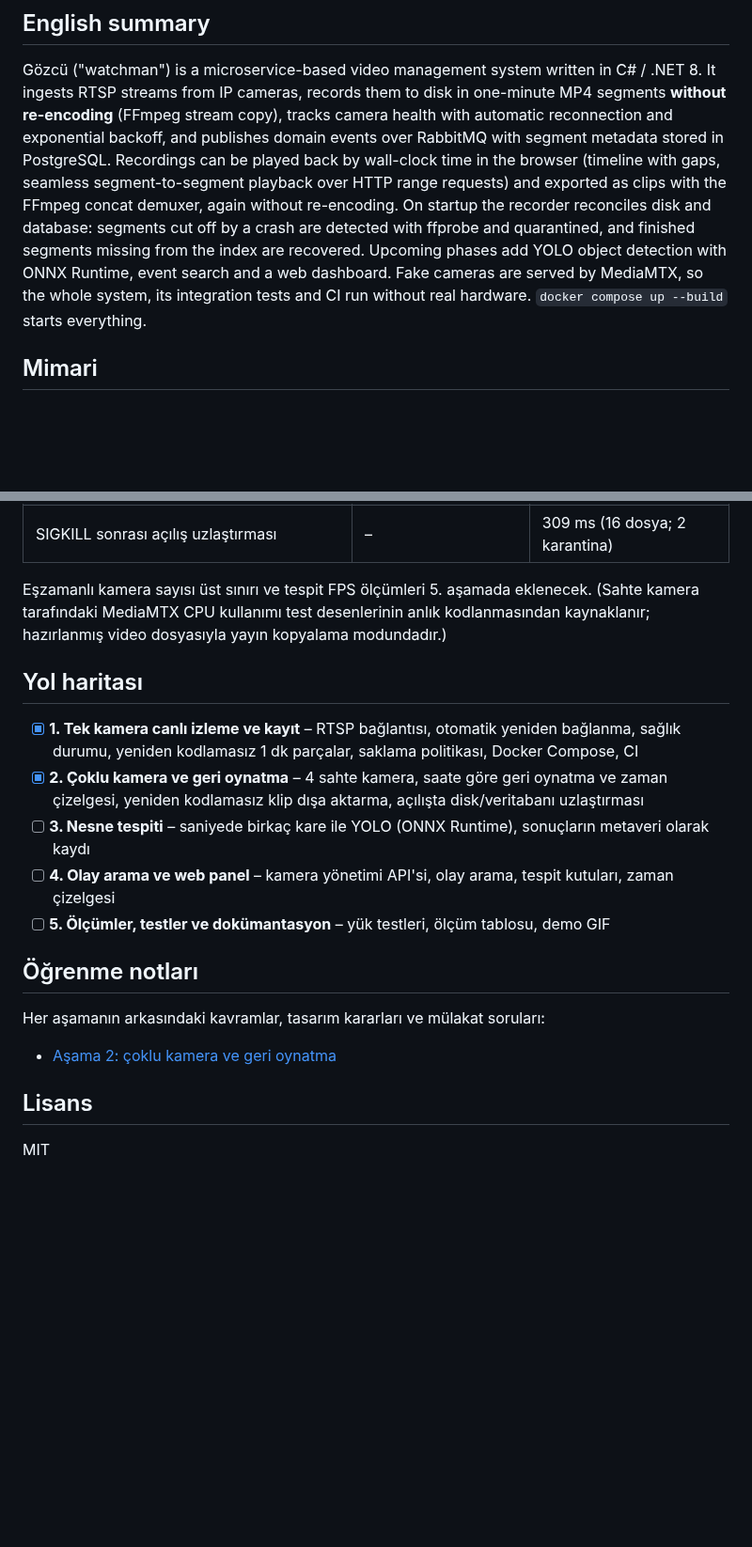
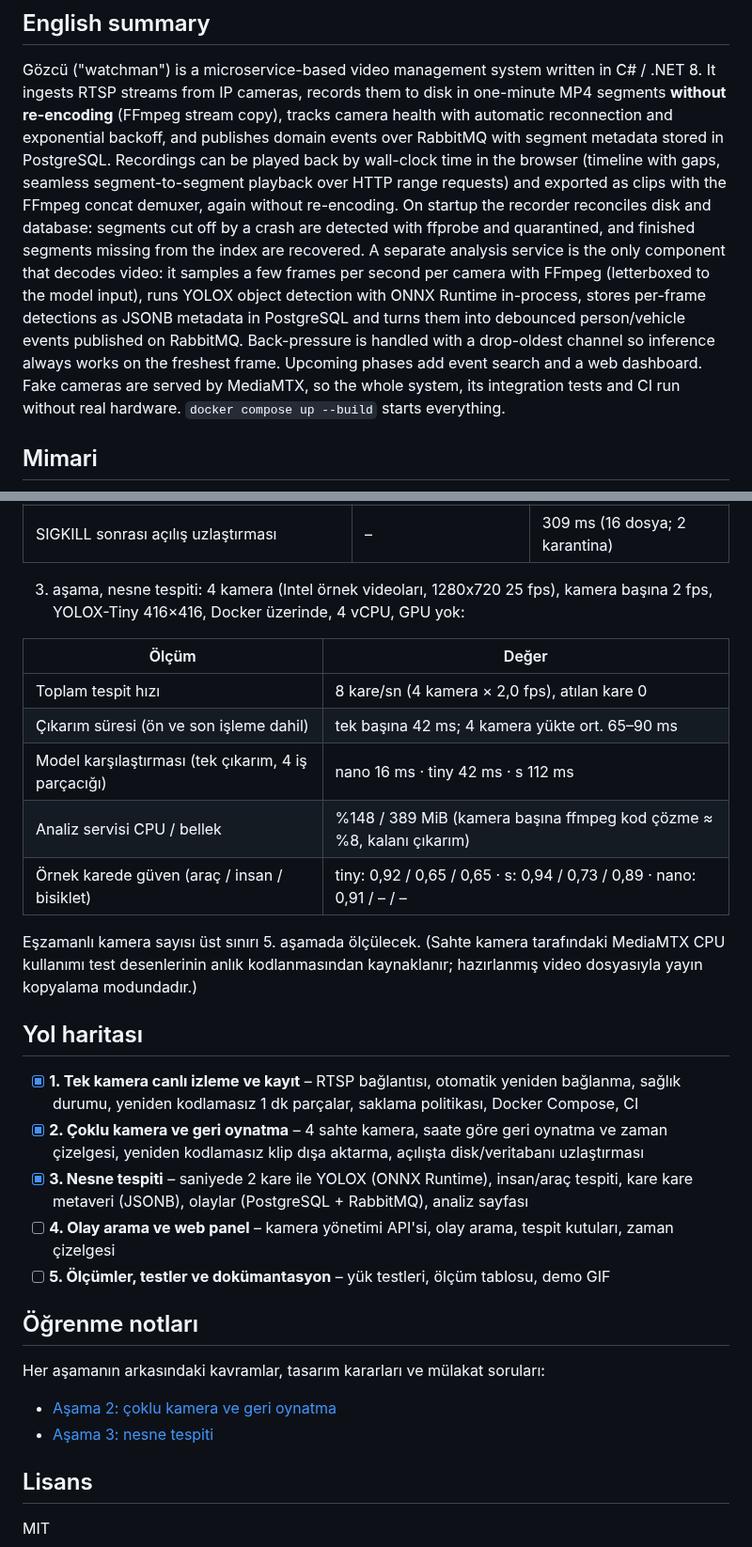
Before and after one commit to mustafagulturk/gozcu-vms, a Markdown page: README.md, 2 parts joined by grey strips. Shown at 94% size. GitHub-like rendering; blank space fills up the shorter version.

```diff
--- a/README.md
+++ b/README.md
@@ -24,8 +26,11 @@ camera health with automatic reconnection and exponential backoff, and publishes
 segment metadata stored in PostgreSQL. Recordings can be played back by wall-clock time in the browser (timeline with gaps,
 seamless segment-to-segment playback over HTTP range requests) and exported as clips with the FFmpeg concat demuxer, again
 without re-encoding. On startup the recorder reconciles disk and database: segments cut off by a crash are detected with
-ffprobe and quarantined, and finished segments missing from the index are recovered. Upcoming phases add YOLO object
-detection with ONNX Runtime, event search and a web dashboard. Fake cameras are served by MediaMTX, so the whole system, its integration tests and CI
+ffprobe and quarantined, and finished segments missing from the index are recovered. A separate analysis service is the
+only component that decodes video: it samples a few frames per second per camera with FFmpeg (letterboxed to the model
+input), runs YOLOX object detection with ONNX Runtime in-process, stores per-frame detections as JSONB metadata in
+PostgreSQL and turns them into debounced person/vehicle events published on RabbitMQ. Back-pressure is handled with a
+drop-oldest channel so inference always works on the freshest frame. Upcoming phases add event search and a web dashboard. Fake cameras are served by MediaMTX, so the whole system, its integration tests and CI
 run without real hardware. `docker compose up --build` starts everything.
 
 ## Mimari
@@ -171,14 +202,25 @@ dotnet run --project src/Gozcu.RecordingService   # http://localhost:5081
 | 60 sn'lik klip dışa aktarma (yeniden kodlamasız) | – | 156 ms |
 | SIGKILL sonrası açılış uzlaştırması | – | 309 ms (16 dosya; 2 karantina) |
 
-Eşzamanlı kamera sayısı üst sınırı ve tespit FPS ölçümleri 5. aşamada eklenecek. (Sahte kamera tarafındaki MediaMTX CPU
+3. aşama, nesne tespiti: 4 kamera (Intel örnek videoları, 1280x720 25 fps), kamera başına 2 fps, YOLOX-Tiny 416×416,
+Docker üzerinde, 4 vCPU, GPU yok:
+
+| Ölçüm | Değer |
+|---|---|
+| Toplam tespit hızı | 8 kare/sn (4 kamera × 2,0 fps), atılan kare 0 |
+| Çıkarım süresi (ön ve son işleme dahil) | tek başına 42 ms; 4 kamera yükte ort. 65–90 ms |
+| Model karşılaştırması (tek çıkarım, 4 iş parçacığı) | nano 16 ms · tiny 42 ms · s 112 ms |
+| Analiz servisi CPU / bellek | %148 / 389 MiB (kamera başına ffmpeg kod çözme ≈ %8, kalanı çıkarım) |
+| Örnek karede güven (araç / insan / bisiklet) | tiny: 0,92 / 0,65 / 0,65 · s: 0,94 / 0,73 / 0,89 · nano: 0,91 / – / – |
+
+Eşzamanlı kamera sayısı üst sınırı 5. aşamada ölçülecek. (Sahte kamera tarafındaki MediaMTX CPU
 kullanımı test desenlerinin anlık kodlanmasından kaynaklanır; hazırlanmış video dosyasıyla yayın kopyalama modundadır.)
 
 ## Yol haritası
 
 - [x] **1. Tek kamera canlı izleme ve kayıt** – RTSP bağlantısı, otomatik yeniden bağlanma, sağlık durumu, yeniden kodlamasız 1 dk parçalar, saklama politikası, Docker Compose, CI
 - [x] **2. Çoklu kamera ve geri oynatma** – 4 sahte kamera, saate göre geri oynatma ve zaman çizelgesi, yeniden kodlamasız klip dışa aktarma, açılışta disk/veritabanı uzlaştırması
-- [ ] **3. Nesne tespiti** – saniyede birkaç kare ile YOLO (ONNX Runtime), sonuçların metaveri olarak kaydı
+- [x] **3. Nesne tespiti** – saniyede 2 kare ile YOLOX (ONNX Runtime), insan/araç tespiti, kare kare metaveri (JSONB), olaylar (PostgreSQL + RabbitMQ), analiz sayfası
 - [ ] **4. Olay arama ve web panel** – kamera yönetimi API'si, olay arama, tespit kutuları, zaman çizelgesi
 - [ ] **5. Ölçümler, testler ve dokümantasyon** – yük testleri, ölçüm tablosu, demo GIF
 
@@ -187,6 +229,7 @@ kullanımı test desenlerinin anlık kodlanmasından kaynaklanır; hazırlanmı
 Her aşamanın arkasındaki kavramlar, tasarım kararları ve mülakat soruları:
 
 - [Aşama 2: çoklu kamera ve geri oynatma](docs/asama-2-ogrenme-notu.md)
+- [Aşama 3: nesne tespiti](docs/asama-3-ogrenme-notu.md)
 
 ## Lisans
 
```
Also changed, not shown: other parts of README.md (+33 -5 lines), docs/asama-3-ogrenme-notu.md (added, +219 -0 lines), docs/images/asama3-analiz.png (added), 6 other files.
